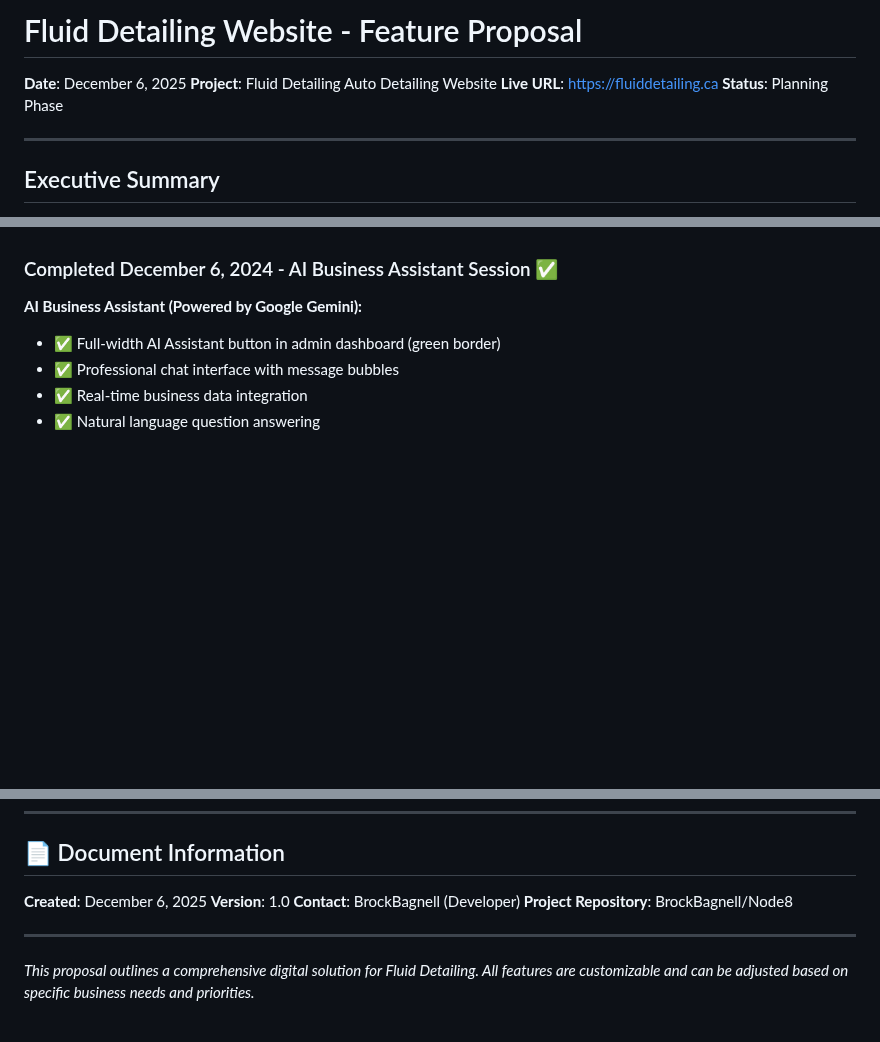
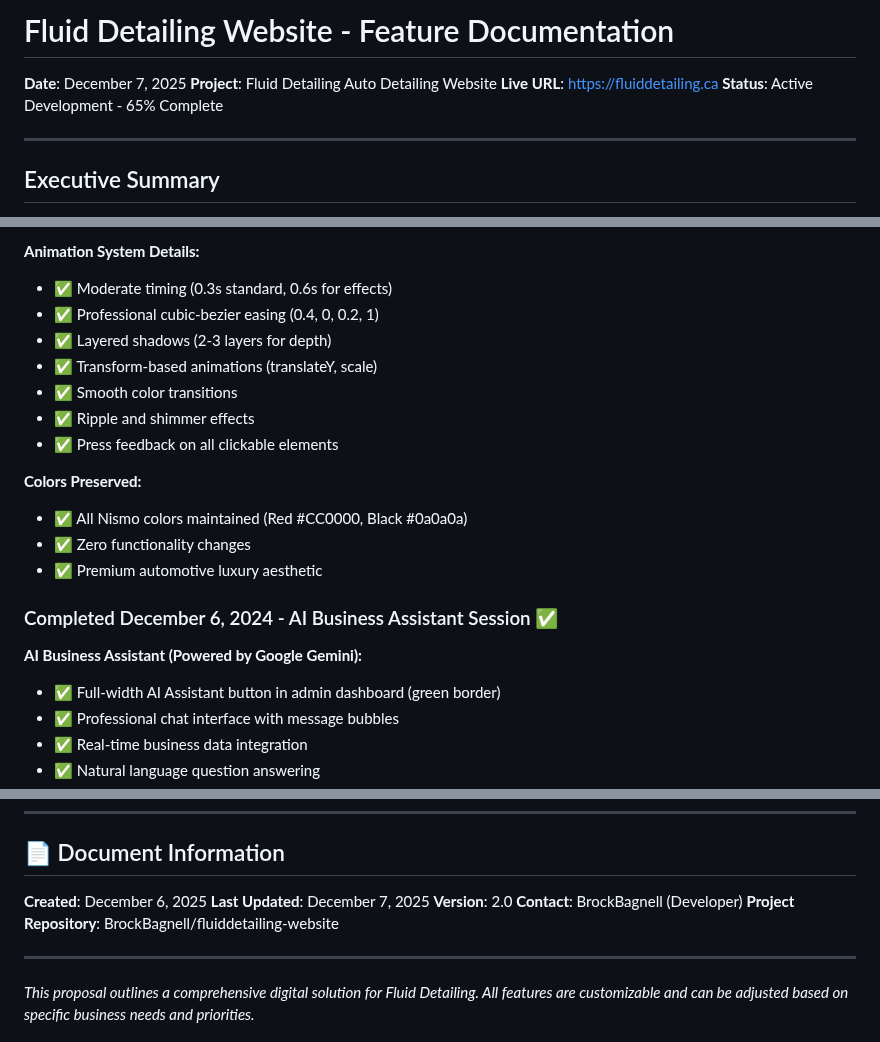
Before and after one commit to BrockBagnell/fluiddetailing-website, a Markdown page: FEATURES.md, 3 parts joined by grey strips. Rendered like a GitHub page; blank space fills up the shorter version.

```diff
--- a/FEATURES.md
+++ b/FEATURES.md
@@ -1,8 +1,8 @@
-# Fluid Detailing Website - Feature Proposal
-**Date**: December 6, 2025
+# Fluid Detailing Website - Feature Documentation
+**Date**: December 7, 2025
 **Project**: Fluid Detailing Auto Detailing Website
 **Live URL**: https://fluiddetailing.ca
-**Status**: Planning Phase
+**Status**: Active Development - 65% Complete
 
 ---
 
@@ -67,3 +126,16 @@ This document outlines the comprehensive feature set planned for the Fluid Detai
+**Animation System Details:**
+- ✅ Moderate timing (0.3s standard, 0.6s for effects)
+- ✅ Professional cubic-bezier easing (0.4, 0, 0.2, 1)
+- ✅ Layered shadows (2-3 layers for depth)
+- ✅ Transform-based animations (translateY, scale)
+- ✅ Smooth color transitions
+- ✅ Ripple and shimmer effects
+- ✅ Press feedback on all clickable elements
+
+**Colors Preserved:**
+- ✅ All Nismo colors maintained (Red #CC0000, Black #0a0a0a)
+- ✅ Zero functionality changes
+- ✅ Premium automotive luxury aesthetic
 
 ### Completed December 6, 2024 - AI Business Assistant Session ✅
 
@@ -494,9 +566,10 @@ This document outlines the comprehensive feature set planned for the Fluid Detai
 ## 📄 Document Information
 
 **Created**: December 6, 2025
-**Version**: 1.0
+**Last Updated**: December 7, 2025
+**Version**: 2.0
 **Contact**: BrockBagnell (Developer)
-**Project Repository**: BrockBagnell/Node8
+**Project Repository**: BrockBagnell/fluiddetailing-website
 
 ---
 
```
Also changed, not shown: other parts of FEATURES.md (+59 -0 lines).
